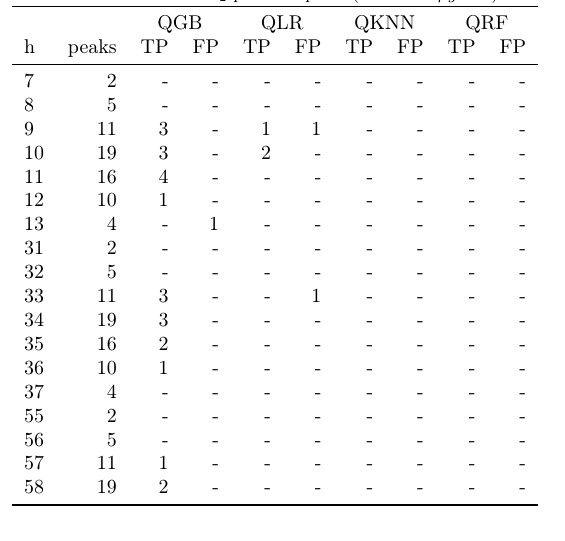
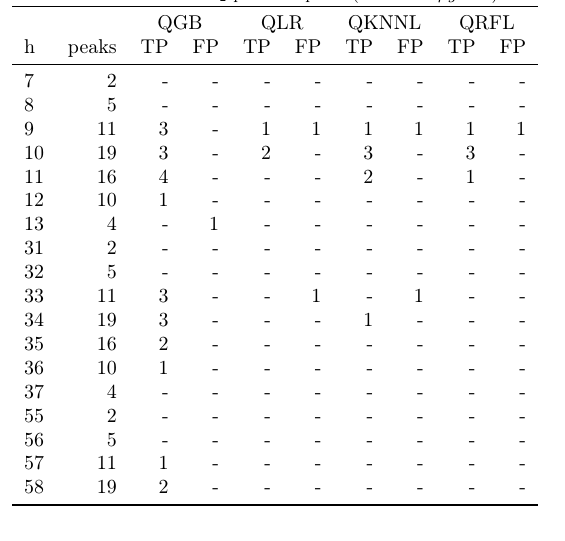
Before and after one commit to rezpe/proba_article, a LaTeX paper (perez2018probabilistic.tex): part of one column of page 6 of 8, cut so that both start at the same text. Compiled offline with pdfLaTeX.

Commit message:
Fixed images and clf table

```diff
--- a/perez2018probabilistic.tex
+++ b/perez2018probabilistic.tex
@@ -684,27 +684,27 @@ models.
   }
   \begin{tabular}{lrrrrrrrrr}
     \toprule
-    \multicolumn{2}{c}{} & \multicolumn{2}{c}{QGB} & \multicolumn{2}{c}{QLR} & \multicolumn{2}{c}{QKNN} & \multicolumn{2}{c}{QRF}   \\
+    \multicolumn{2}{c}{} & \multicolumn{2}{c}{QGB} & \multicolumn{2}{c}{QLR} & \multicolumn{2}{c}{QKNNL} & \multicolumn{2}{c}{QRFL}   \\
     h & peaks &  TP &  FP &  TP &  FP &  TP &  FP &  TP &  FP\\
     \midrule
-    7  & 2 &- &   - &- &   - & - &    - &- &   - \\
-    8  & 5 &- &   - &- &   - & - &    - &- &   - \\
-    9  &11 & 3 &   - & 1 &   1 & - &    - &- &   - \\
-    10 &19 & 3 &   - & 2 &   - & - &    - &- &   - \\
-    11 &16 & 4 &   - &- &   - & - &    - &- &   - \\
-    12 &10 & 1 &   - &- &   - & - &    - &- &   - \\
-    13 & 4 &- &   1 &- &   - & - &    - &- &   - \\
-    31 & 2 &- &   - &- &   - & - &    - &- &   - \\
-    32 & 5 &- &   - &- &   - & - &    - &- &   - \\
-    33 &11 & 3 &   - &- &   1 & - &    - &- &   - \\
-    34 &19 & 3 &   - &- &   - & - &    - &- &   - \\
-    35 &16 & 2 &   - &- &   - & - &    - &- &   - \\
-    36 &10 & 1 &   - &- &   - & - &    - &- &   - \\
-    37 & 4 &- &   - &- &   - & - &    - &- &   - \\
-    55 & 2 &- &   - &- &   - & - &    - &- &   - \\
-    56 & 5 &- &   - &- &   - & - &    - &- &   - \\
-    57 &11 & 1 &   - &- &   - & - &    - &- &   - \\
-    58 &19 & 2 &   - &- &   - & - &    - &- &   - \\
+    7  & 2 &- &   - &- &   - &- & - &- &- \\
+    8  & 5 &- &   - &- &   - &- & - &- &- \\
+    9  &11 &3 &   - &1 &   1 &1 & 1 &1 &1 \\
+    10 &19 &3 &   - &2 &   - &3 & - &3 &- \\
+    11 &16 &4 &   - &- &   - &2 & - &1 &- \\
+    12 &10 &1 &   - &- &   - &- & - &- &- \\
+    13 & 4 &- &   1 &- &   - &- & - &- &- \\
+    31 & 2 &- &   - &- &   - &- & - &- &- \\
+    32 & 5 &- &   - &- &   - &- & - &- &- \\
+    33 &11 &3 &   - &- &   1 &- & 1 &- &- \\
+    34 &19 &3 &   - &- &   - &1 & - &- &- \\
+    35 &16 &2 &   - &- &   - &- & - &- &- \\
+    36 &10 &1 &   - &- &   - &- & - &- &- \\
+    37 & 4 &- &   - &- &   - &- & - &- &- \\
+    55 & 2 &- &   - &- &   - &- & - &- &- \\
+    56 & 5 &- &   - &- &   - &- & - &- &- \\
+    57 &11 &1 &   - &- &   - &- & - &- &- \\
+    58 &19 &2 &   - &- &   - &- & - &- &- \\
     \bottomrule
     \end{tabular}
 \end{table}
```
Also changed, not shown: errorGraph_rfl_knnl.png, error_graph.png, evoday1.png, evoday2.png.
